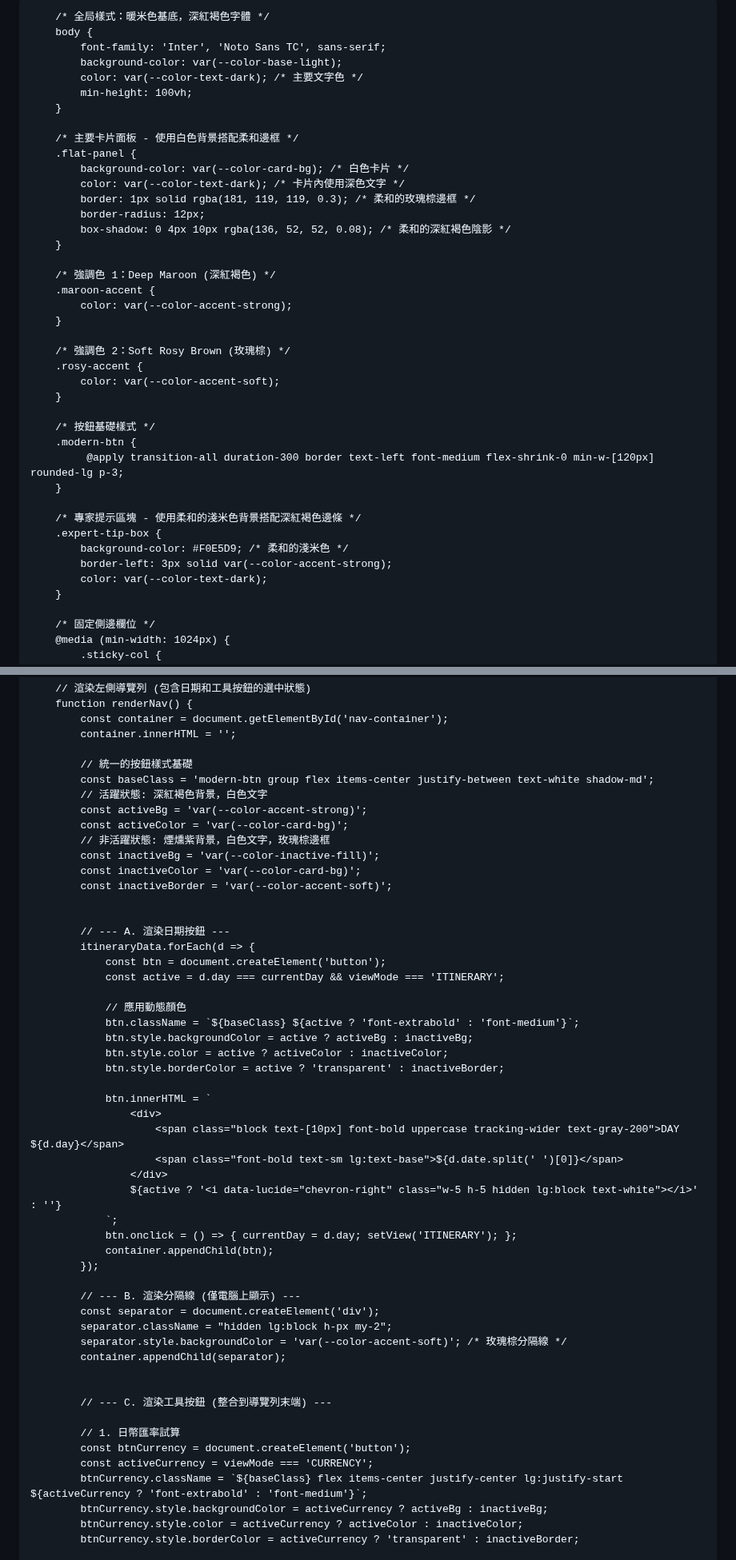
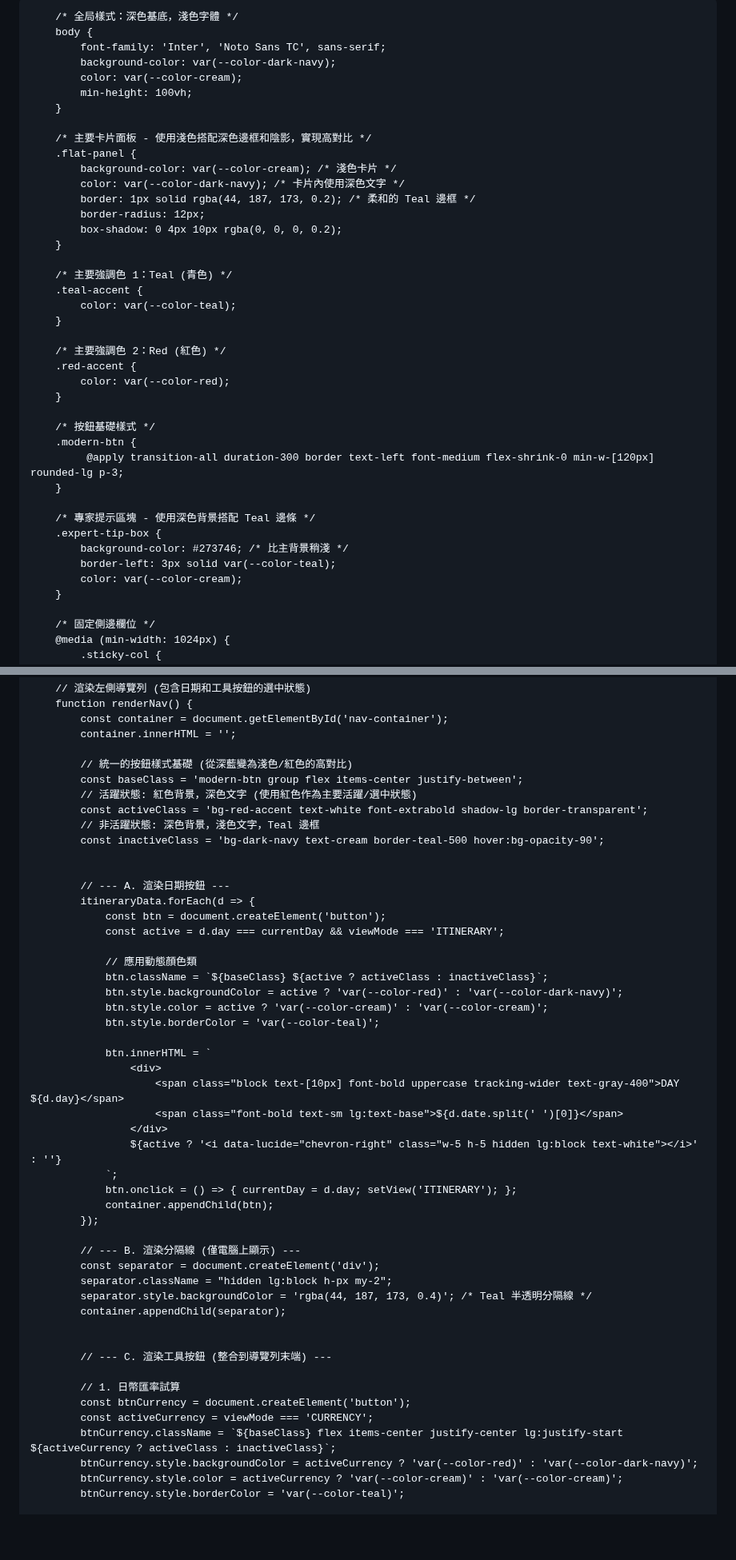
Before and after one commit to a171487/tokyo-vibe-itinerary, a Markdown page: README.md, 2 parts joined by grey strips. Shown at 80% size. Drawn GitHub-style; blank space fills up the shorter version.

Commit message:
feat: Initial commit of the Tokyo Dark Mode App.

```diff
--- a/README.md
+++ b/README.md
@@ -3,45 +3,43 @@
 <head>
     <meta charset="UTF-8">
     <meta name="viewport" content="width=device-width, initial-scale=1.0">
-    <title>TOKYO VIBE | 溫暖復古儀表板</title>
+    <title>TOKYO VIBE | 鮮明配色儀表板</title>
     <script src="https://cdn.tailwindcss.com"></script>
     <script src="https://unpkg.com/lucide@latest"></script>
     <style>
-        /* 品牌配色定義 (五個顏色) */
+        /* 品牌配色定義 */
         :root {
-            --color-base-light: #F5EEE8; /* 接近圖片最左側的淺色 */
-            --color-card-bg: #FFFFFF; /* 純白或極淺色，確保內容清晰 */
-            --color-text-dark: #883434; /* 圖片中第二個深紅褐色，作為主要文字和強調色 */
-            --color-accent-strong: #883434; /* 深紅褐色，用於活躍狀態 */
-            --color-accent-soft: #B57777; /* 圖片中第三個玫瑰棕，用於邊框和次要元素 */
-            --color-inactive-fill: #B38F8F; /* 圖片中第五個煙燻紫/淡棕，用於非活躍按鈕背景 */
+            --color-dark-navy: #1D2A35;
+            --color-cream: #F7FCF5;
+            --color-teal: #2CBBAD;
+            --color-red: #D83D4F;
         }
 
-        /* 全局樣式：暖米色基底，深紅褐色字體 */
+        /* 全局樣式：深色基底，淺色字體 */
         body {
             font-family: 'Inter', 'Noto Sans TC', sans-serif;
-            background-color: var(--color-base-light);
-            color: var(--color-text-dark); /* 主要文字色 */
+            background-color: var(--color-dark-navy);
+            color: var(--color-cream);
             min-height: 100vh;
         }
 
-        /* 主要卡片面板 - 使用白色背景搭配柔和邊框 */
+        /* 主要卡片面板 - 使用淺色搭配深色邊框和陰影，實現高對比 */
         .flat-panel {
-            background-color: var(--color-card-bg); /* 白色卡片 */
-            color: var(--color-text-dark); /* 卡片內使用深色文字 */
-            border: 1px solid rgba(181, 119, 119, 0.3); /* 柔和的玫瑰棕邊框 */
+            background-color: var(--color-cream); /* 淺色卡片 */
+            color: var(--color-dark-navy); /* 卡片內使用深色文字 */
+            border: 1px solid rgba(44, 187, 173, 0.2); /* 柔和的 Teal 邊框 */
             border-radius: 12px;
-            box-shadow: 0 4px 10px rgba(136, 52, 52, 0.08); /* 柔和的深紅褐色陰影 */
+            box-shadow: 0 4px 10px rgba(0, 0, 0, 0.2);
         }
 
-        /* 強調色 1：Deep Maroon (深紅褐色) */
-        .maroon-accent {
-            color: var(--color-accent-strong);
+        /* 主要強調色 1：Teal (青色) */
+        .teal-accent {
+            color: var(--color-teal);
         }
 
-        /* 強調色 2：Soft Rosy Brown (玫瑰棕) */
-        .rosy-accent {
-            color: var(--color-accent-soft);
+        /* 主要強調色 2：Red (紅色) */
+        .red-accent {
+            color: var(--color-red);
         }
 
         /* 按鈕基礎樣式 */
@@ -49,11 +47,11 @@
              @apply transition-all duration-300 border text-left font-medium flex-shrink-0 min-w-[120px] rounded-lg p-3;
         }
 
-        /* 專家提示區塊 - 使用柔和的淺米色背景搭配深紅褐色邊條 */
+        /* 專家提示區塊 - 使用深色背景搭配 Teal 邊條 */
         .expert-tip-box {
-            background-color: #F0E5D9; /* 柔和的淺米色 */
-            border-left: 3px solid var(--color-accent-strong);
-            color: var(--color-text-dark);
+            background-color: #273746; /* 比主背景稍淺 */
+            border-left: 3px solid var(--color-teal);
+            color: var(--color-cream);
         }
 
         /* 固定側邊欄位 */
@@ -476,15 +474,12 @@
             const container = document.getElementById('nav-container');
             container.innerHTML = '';
 
-            // 統一的按鈕樣式基礎
-            const baseClass = 'modern-btn group flex items-center justify-between text-white shadow-md';
-            // 活躍狀態: 深紅褐色背景，白色文字
-            const activeBg = 'var(--color-accent-strong)';
-            const activeColor = 'var(--color-card-bg)';
-            // 非活躍狀態: 煙燻紫背景，白色文字，玫瑰棕邊框
-            const inactiveBg = 'var(--color-inactive-fill)';
-            const inactiveColor = 'var(--color-card-bg)';
-            const inactiveBorder = 'var(--color-accent-soft)';
+            // 統一的按鈕樣式基礎 (從深藍變為淺色/紅色的高對比)
+            const baseClass = 'modern-btn group flex items-center justify-between';
+            // 活躍狀態: 紅色背景，深色文字 (使用紅色作為主要活躍/選中狀態)
+            const activeClass = 'bg-red-accent text-white font-extrabold shadow-lg border-transparent';
+            // 非活躍狀態: 深色背景，淺色文字，Teal 邊框
+            const inactiveClass = 'bg-dark-navy text-cream border-teal-500 hover:bg-opacity-90';
 
 
             // --- A. 渲染日期按鈕 ---
@@ -492,15 +487,15 @@
                 const btn = document.createElement('button');
                 const active = d.day === currentDay && viewMode === 'ITINERARY';
 
-                // 應用動態顏色
-                btn.className = `${baseClass} ${active ? 'font-extrabold' : 'font-medium'}`;
-                btn.style.backgroundColor = active ? activeBg : inactiveBg;
-                btn.style.color = active ? activeColor : inactiveColor;
-                btn.style.borderColor = active ? 'transparent' : inactiveBorder;
+                // 應用動態顏色類
+                btn.className = `${baseClass} ${active ? activeClass : inactiveClass}`;
+                btn.style.backgroundColor = active ? 'var(--color-red)' : 'var(--color-dark-navy)';
+                btn.style.color = active ? 'var(--color-cream)' : 'var(--color-cream)';
+                btn.style.borderColor = 'var(--color-teal)';
 
                 btn.innerHTML = `
                     <div>
-                        <span class="block text-[10px] font-bold uppercase tracking-wider text-gray-200">DAY ${d.day}</span>
+                        <span class="block text-[10px] font-bold uppercase tracking-wider text-gray-400">DAY ${d.day}</span>
                         <span class="font-bold text-sm lg:text-base">${d.date.split(' ')[0]}</span>
                     </div>
                     ${active ? '<i data-lucide="chevron-right" class="w-5 h-5 hidden lg:block text-white"></i>' : ''}
@@ -512,7 +507,7 @@
             // --- B. 渲染分隔線 (僅電腦上顯示) ---
             const separator = document.createElement('div');
             separator.className = "hidden lg:block h-px my-2";
-            separator.style.backgroundColor = 'var(--color-accent-soft)'; /* 玫瑰棕分隔線 */
+            separator.style.backgroundColor = 'rgba(44, 187, 173, 0.4)'; /* Teal 半透明分隔線 */
             container.appendChild(separator);
 
 
@@ -521,9 +516,9 @@
             // 1. 日幣匯率試算
             const btnCurrency = document.createElement('button');
             const activeCurrency = viewMode === 'CURRENCY';
-            btnCurrency.className = `${baseClass} flex items-center justify-center lg:justify-start ${activeCurrency ? 'font-extrabold' : 'font-medium'}`;
-            btnCurrency.style.backgroundColor = activeCurrency ? activeBg : inactiveBg;
-            btnCurrency.style.color = activeCurrency ? activeColor : inactiveColor;
-            btnCurrency.style.borderColor = activeCurrency ? 'transparent' : inactiveBorder;
+            btnCurrency.className = `${baseClass} flex items-center justify-center lg:justify-start ${activeCurrency ? activeClass : inactiveClass}`;
+            btnCurrency.style.backgroundColor = activeCurrency ? 'var(--color-red)' : 'var(--color-dark-navy)';
+            btnCurrency.style.color = activeCurrency ? 'var(--color-cream)' : 'var(--color-cream)';
+            btnCurrency.style.borderColor = 'var(--color-teal)';
 
             btnCurrency.innerHTML = `<i data-lucide="coins" class="w-5 h-5 mr-0 lg:mr-2"></i>
```
Also changed, not shown: other parts of README.md (+66 -71 lines).
